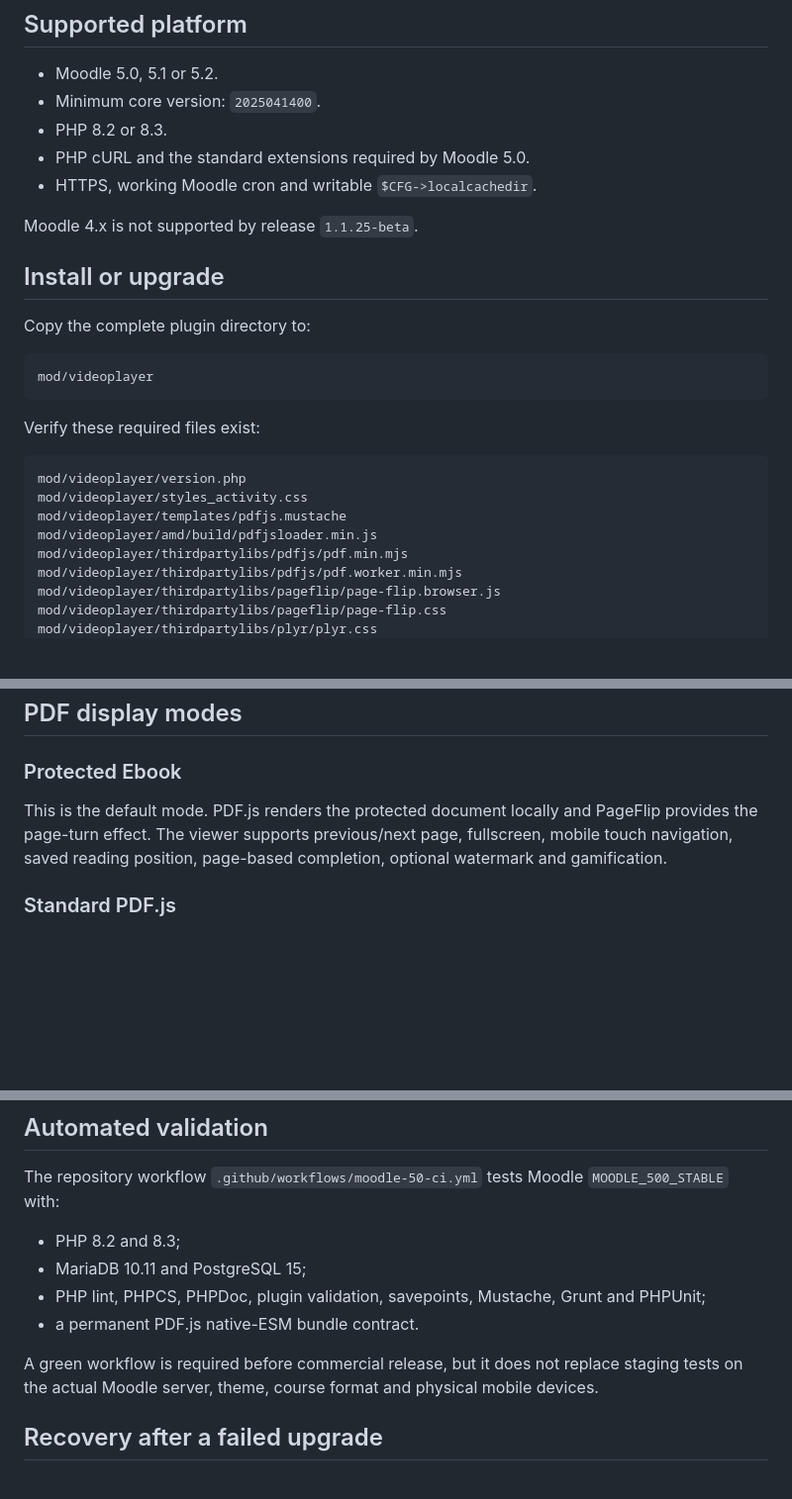
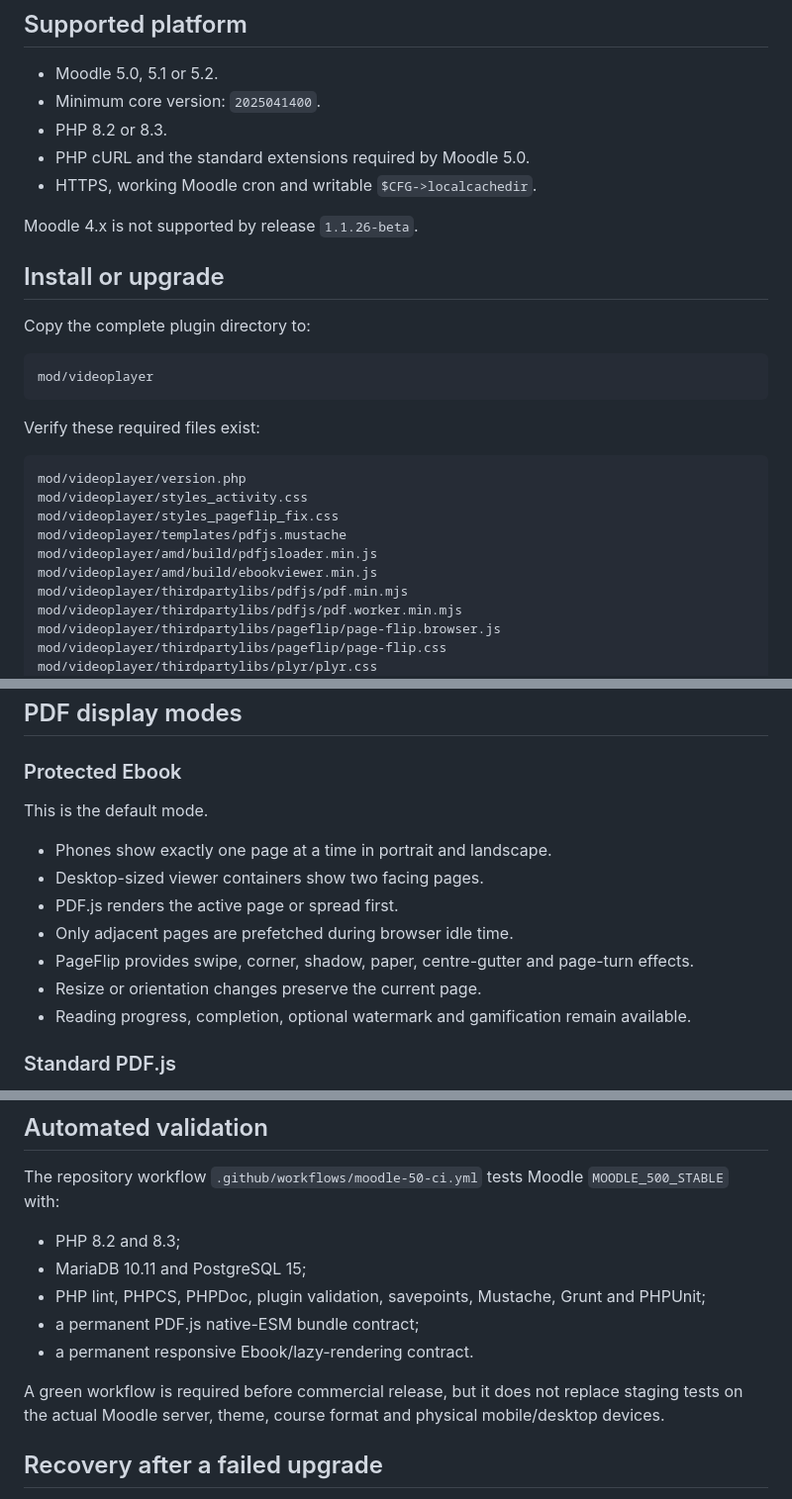
Before and after one commit to JoseMorenoSalgado/moodle-mod_videoplayer, a Markdown page: docs/installation.md, 3 parts joined by grey strips. Shown at 99% size. Drawn GitHub-style; blank space fills up the shorter version.

````diff
--- a/docs/installation.md
+++ b/docs/installation.md
@@ -8,7 +8,7 @@
 - PHP cURL and the standard extensions required by Moodle 5.0.
 - HTTPS, working Moodle cron and writable `$CFG->localcachedir`.
 
-Moodle 4.x is not supported by release `1.1.25-beta`.
+Moodle 4.x is not supported by release `1.1.26-beta`.
 
 ## Install or upgrade
 
@@ -23,8 +23,10 @@ Verify these required files exist:
 ```text
 mod/videoplayer/version.php
 mod/videoplayer/styles_activity.css
+mod/videoplayer/styles_pageflip_fix.css
 mod/videoplayer/templates/pdfjs.mustache
 mod/videoplayer/amd/build/pdfjsloader.min.js
+mod/videoplayer/amd/build/ebookviewer.min.js
 mod/videoplayer/thirdpartylibs/pdfjs/pdf.min.mjs
 mod/videoplayer/thirdpartylibs/pdfjs/pdf.worker.min.mjs
 mod/videoplayer/thirdpartylibs/pageflip/page-flip.browser.js
@@ -128,7 +132,15 @@ A valid production bundle contains native module-script creation and does not co
 
 ### Protected Ebook
 
-This is the default mode. PDF.js renders the protected document locally and PageFlip provides the page-turn effect. The viewer supports previous/next page, fullscreen, mobile touch navigation, saved reading position, page-based completion, optional watermark and gamification.
+This is the default mode.
+
+- Phones show exactly one page at a time in portrait and landscape.
+- Desktop-sized viewer containers show two facing pages.
+- PDF.js renders the active page or spread first.
+- Only adjacent pages are prefetched during browser idle time.
+- PageFlip provides swipe, corner, shadow, paper, centre-gutter and page-turn effects.
+- Resize or orientation changes preserve the current page.
+- Reading progress, completion, optional watermark and gamification remain available.
 
 ### Standard PDF.js
 
@@ -256,9 +284,10 @@ The repository workflow `.github/workflows/moodle-50-ci.yml` tests Moodle `MOODL
 - PHP 8.2 and 8.3;
 - MariaDB 10.11 and PostgreSQL 15;
 - PHP lint, PHPCS, PHPDoc, plugin validation, savepoints, Mustache, Grunt and PHPUnit;
-- a permanent PDF.js native-ESM bundle contract.
+- a permanent PDF.js native-ESM bundle contract;
+- a permanent responsive Ebook/lazy-rendering contract.
 
-A green workflow is required before commercial release, but it does not replace staging tests on the actual Moodle server, theme, course format and physical mobile devices.
+A green workflow is required before commercial release, but it does not replace staging tests on the actual Moodle server, theme, course format and physical mobile/desktop devices.
 
 ## Recovery after a failed upgrade
 
````
Also changed, not shown: other parts of docs/installation.md (+32 -14 lines).
